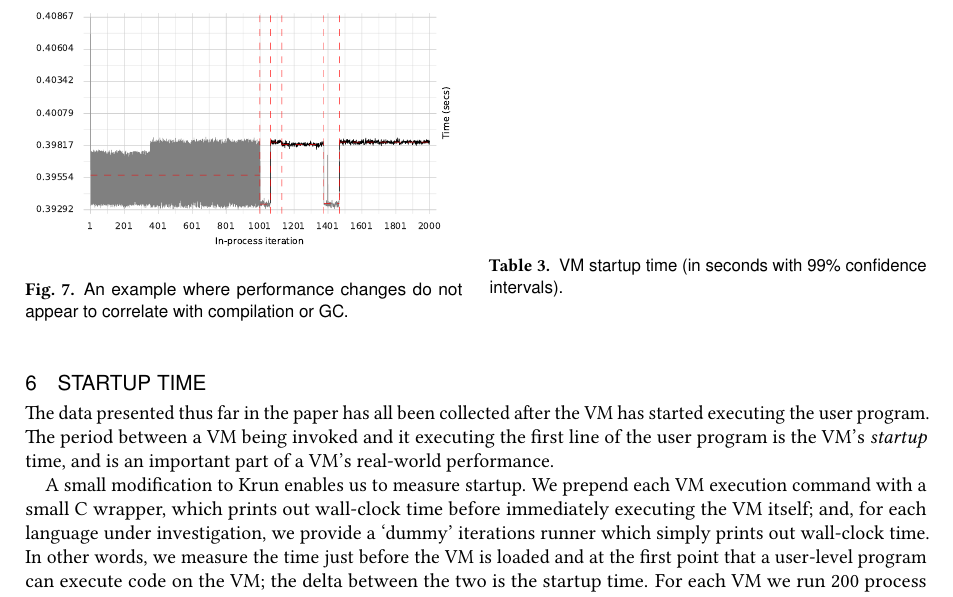
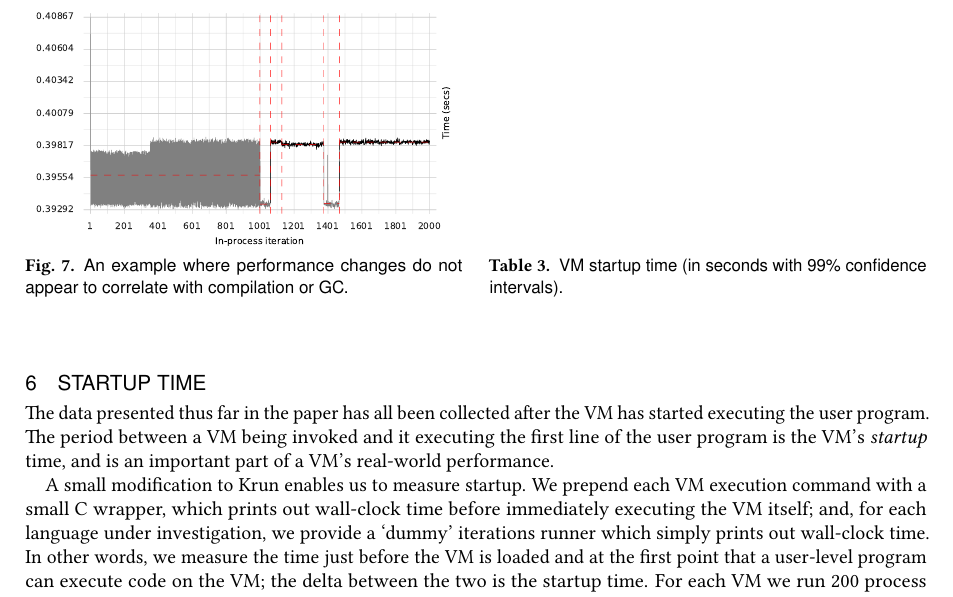
Before and after one commit to softdevteam/warmup_paper, a LaTeX paper (warmup.tex): part of page 17 of 33, cut so that both start at the same text. Compiled offline with pdfLaTeX.

Commit message:
Aha.
Figures and tables have different initial vskips (I surmise).

```diff
--- a/warmup.tex
+++ b/warmup.tex
@@ -1258,7 +1258,7 @@ document it accurately.
 \end{minipage}
 \\
 \begin{minipage}[t]{0.485\textwidth}
-\vspace{0pt}
+\vspace{-\baselineskip}
 \centering
 \captionof{figure}{An example where performance changes do not appear to correlate with compilation or GC.}
 \label{fig:unexplained}
```
